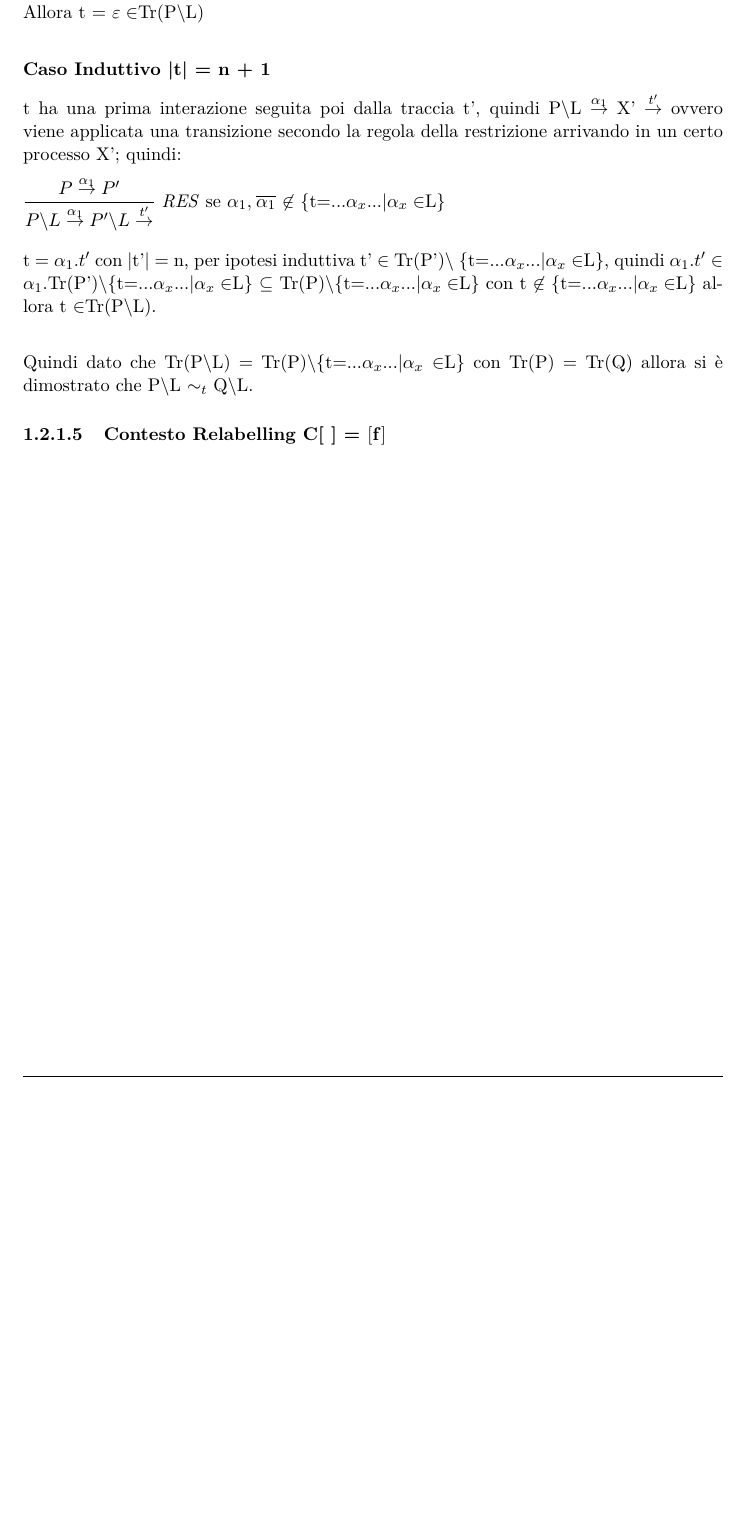
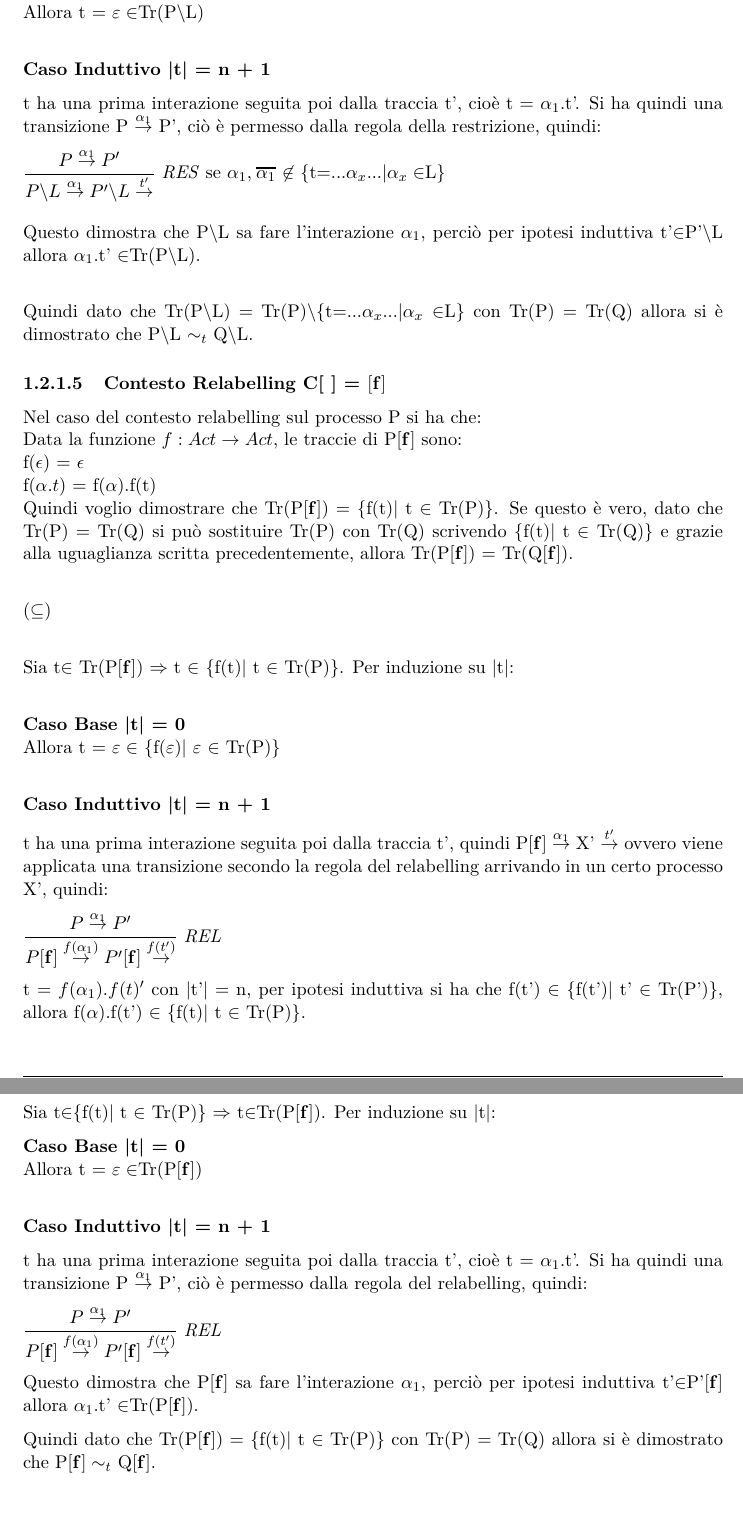
Before and after one commit to pheasant98/LGC---Esame, a LaTeX document (relazione.tex, which reads Sezioni/EsercizioD.tex): part of page 15 of 15 before the commit and two parts of pages 15 and 16 of 16 after it, the two joined at a grey line, cut so that both start at the same text, the shorter picture padded with empty space. Compiled offline with pdfLaTeX.

Commit message:
conclusione esercizio D

```diff
--- a/Sezioni/EsercizioD.tex
+++ b/Sezioni/EsercizioD.tex
@@ -232,14 +234,56 @@ Allora t = $\varepsilon \in$\tr{P\textbackslash L}
 
 \textbf{Caso Induttivo |t| = n + 1}
 
-t ha una prima interazione seguita poi dalla traccia t', quindi P\textbackslash L $ \overset{\alpha_{1}}\rightarrow $ X' $\overset{t'}\rightarrow$ ovvero viene applicata una transizione secondo la regola della restrizione arrivando in un certo processo X'; quindi:
+t ha una prima interazione seguita poi dalla traccia t', cioè t = $\alpha_{1}$.t'. Si ha quindi una transizione P $\overset{\alpha_{1}}\rightarrow$ P', ciò è permesso dalla regola della restrizione, quindi:
 
 $\dfrac{P \overset{\alpha_{1}}\rightarrow P'}{P\textbackslash L \overset{\alpha_{1}}\rightarrow P'\textbackslash L\overset{t'}\rightarrow}$ \textit{RES} se $\alpha_{1}, \Overline[1pt]{\alpha_{1}} \not\in$ \{t=...$\alpha_{x}$...|$\alpha_{x}\in$L\}\\
 
-t = $\alpha_{1}.t'$ con |t'| = n, per ipotesi induttiva t' $\in$ \tr{P'}$\textbackslash$ \{t=...$\alpha_{x}$...|$\alpha_{x}\in$L\}, quindi
-$\alpha_{1}.t' \in \alpha_{1}$.\tr{P'}\textbackslash \{t=...$\alpha_{x}$...|$\alpha_{x}\in$L\} $\subseteq$ \tr{P}\textbackslash \{t=...$\alpha_{x}$...|$\alpha_{x}\in$L\} con t $\not \in$ \{t=...$\alpha_{x}$...|$\alpha_{x}\in$L\}  allora t $\in$\tr{P\textbackslash L}.
+Questo dimostra che P$\textbackslash$L sa fare l'interazione $\alpha_{1}$, perciò per ipotesi induttiva t'$\in$P'$\textbackslash$L allora $\alpha_{1}$.t' $\in$\tr{P$\textbackslash$L}.
 \\
 
 Quindi dato che \tr{P\textbackslash L} = \tr{P}\textbackslash \{t=...$\alpha_{x}$...|$\alpha_{x}\in$L\} con \tr{P} = \tr{Q}  allora si è dimostrato che  P\textbackslash L $\sim_{t}$ Q\textbackslash L.
 
 \paragraph{Contesto Relabelling  C[ ] = $\mathbf{[f]}$ } \mbox{}
+
+Nel caso del contesto relabelling sul processo P si ha che:	\\
+Data la funzione $f: Act \rightarrow Act$, le traccie di P$\mathbf{[f]}$ sono:\\
+f($\epsilon$) = $\epsilon$\\
+f($\alpha.t$) =  f($\alpha$).f(t)\\
+Quindi voglio dimostrare che \tr{P$\mathbf{[f]}$} = \{f(t)| t $\in$ \tr{P}\}. Se questo è vero, dato che \tr{P} = \tr{Q}  si può sostituire \tr{P} con \tr{Q} scrivendo \{f(t)| t $\in$ \tr{Q}\} e grazie alla uguaglianza scritta precedentemente, allora \tr{P$\mathbf{[f]}$} = \tr{Q$\mathbf{[f]}$}. \\
+
+$(\subseteq)$ \\
+
+Sia t$\in$ \tr{P$\mathbf{[f]}$} $\Rightarrow$ t $\in$ \{f(t)| t $\in$ \tr{P}\}. Per induzione su |t|:
+\\
+
+\textbf{Caso Base |t| = 0}
+\\
+Allora t = $\varepsilon \in$ \{f($\varepsilon$)| $\varepsilon$ $\in$ \tr{P}\}
+\\
+
+\textbf{Caso Induttivo |t| = n + 1}
+
+t ha una prima interazione seguita poi dalla traccia t', quindi P$\mathbf{[f]}  \overset{\alpha_{1}}\rightarrow $ X' $\overset{t'}\rightarrow$ ovvero viene applicata una transizione secondo la regola del relabelling arrivando in un certo processo X', quindi:
+
+$\dfrac{P \overset{\alpha_{1}}\rightarrow P'}{P \mathbf{[f]} \overset{f(\alpha_{1})}\rightarrow P'\mathbf{[f]}\overset{f(t')}\rightarrow}$ \textit{REL}
+
+t = $f(\alpha_{1}).f(t)'$ con |t'| = n, per ipotesi induttiva si ha che f(t') $\in$ \{f(t')| t' $\in$ \tr{P'}\}, allora f($\alpha$).f(t') $\in$ \{f(t)| t $\in$ \tr{P}\}.\\
+
+$(\supseteq)$ \\
+
+Sia t$\in$\{f(t)| t $\in$ \tr{P}\}  $\Rightarrow$ t$\in$\tr{P$\mathbf{[f]}$}. Per induzione su |t|:
+
+\textbf{Caso Base |t| = 0}
+\\
+Allora t = $\varepsilon \in$\tr{P$\mathbf{[f]}$}
+\\
+
+\textbf{Caso Induttivo |t| = n + 1}
+
+t ha una prima interazione seguita poi dalla traccia t', cioè t = $\alpha_{1}$.t'. Si ha quindi una transizione P $\overset{\alpha_{1}}\rightarrow$ P', ciò è permesso dalla regola del relabelling, quindi:
+
+$\dfrac{P \overset{\alpha_{1}}\rightarrow P'}{P \mathbf{[f]} \overset{f(\alpha_{1})}\rightarrow P'\mathbf{[f]}\overset{f(t')}\rightarrow}$ \textit{REL}
+
+Questo dimostra che P$\mathbf{[f]}$ sa fare l'interazione $\alpha_{1}$, perciò per ipotesi induttiva t'$\in$P'$\mathbf{[f]}$ allora $\alpha_{1}$.t' $\in$\tr{P$\mathbf{[f]}$}.
+
+Quindi dato che \tr{P$\mathbf{[f]}$} = \{f(t)| t $\in$ \tr{P}\} con \tr{P} = \tr{Q} allora si è dimostrato che  P$\mathbf{[f]}\sim_{t}$ Q$\mathbf{[f]}$.
```
Also changed, not shown: relazione.pdf, Sezioni/EsercizioD.tex (8 more changed lines), 4 other files.
